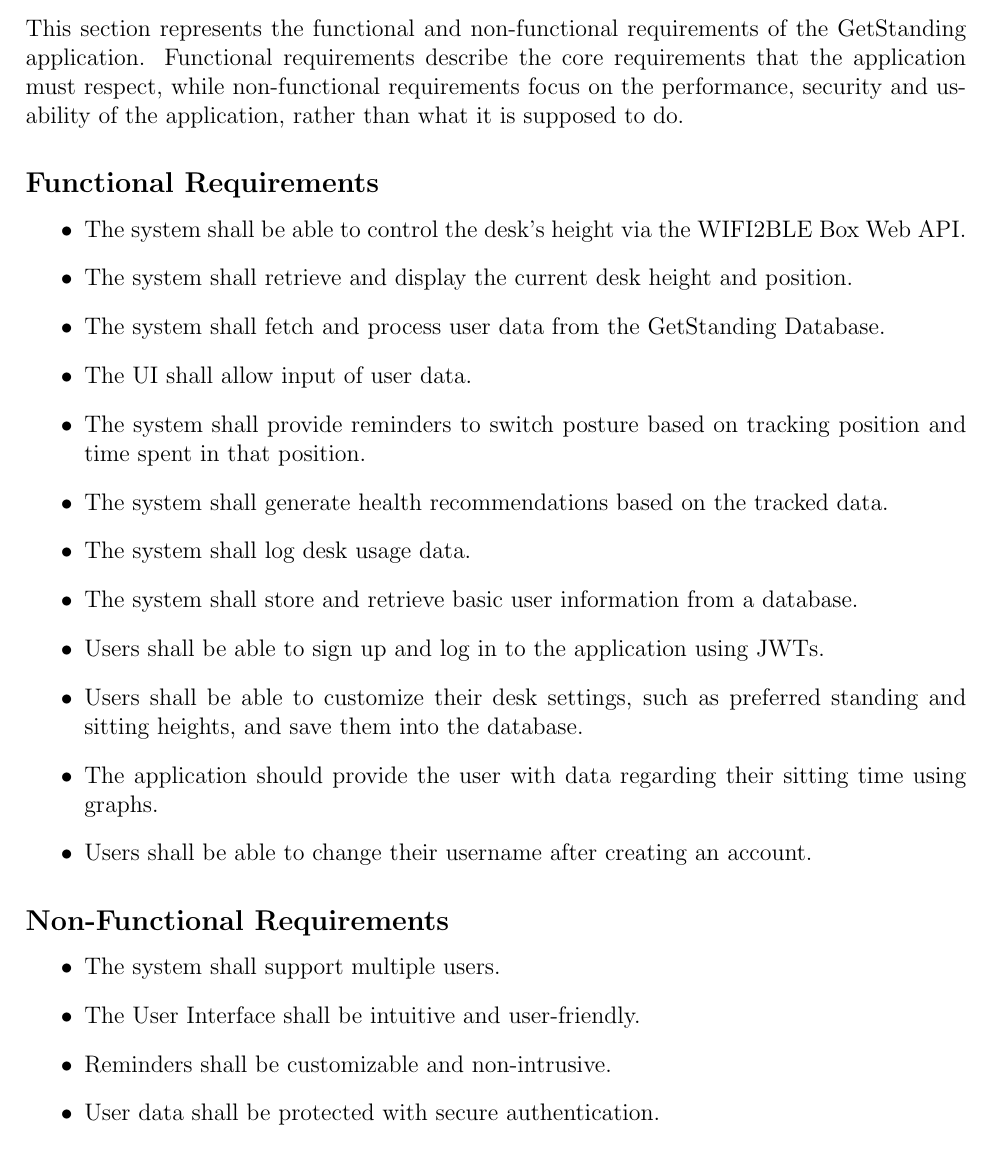
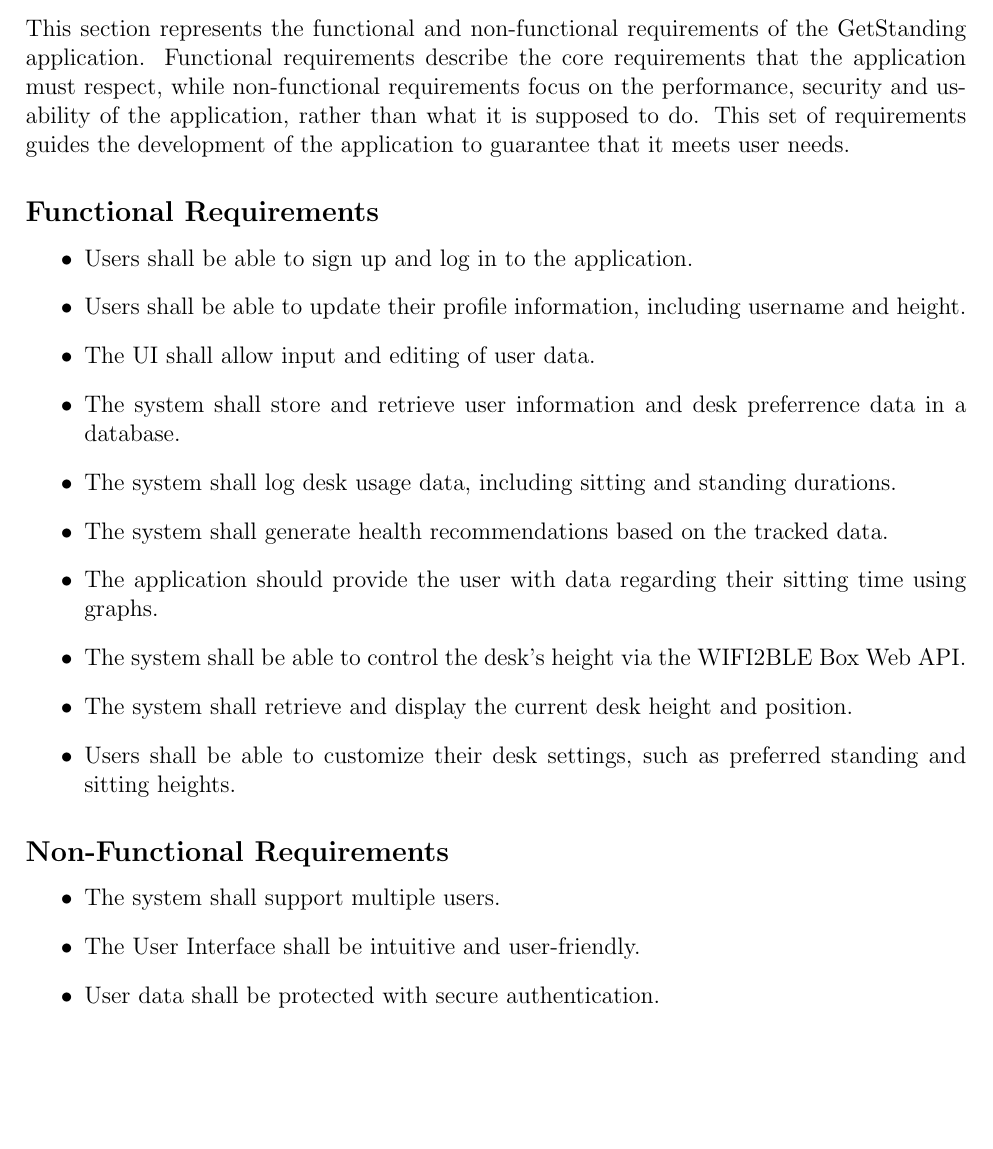
Before and after one commit to vladi245/WebFrontend-group8, a LaTeX document (Final_report.tex): part of page 9 of 15, cut so that both start at the same text, the shorter picture padded with empty space. Compiled offline with pdfLaTeX.

Commit message:
modified requirements

```diff
--- a/Final_report.tex
+++ b/Final_report.tex
@@ -136,22 +136,19 @@
 \newpage
 
 \section{Requirements}
-This section represents the functional and non-functional requirements of the GetStanding application. Functional requirements describe the core requirements that the application must respect, while non-functional requirements focus on the performance, security and usability of the application, rather than what it is supposed to do.
+This section represents the functional and non-functional requirements of the GetStanding application. Functional requirements describe the core requirements that the application must respect, while non-functional requirements focus on the performance, security and usability of the application, rather than what it is supposed to do. This set of requirements guides the development of the application to guarantee that it meets user needs.
 \subsection*{Functional Requirements}
 \begin{itemize}
-    \item The system shall be able to control the desk’s height via the WIFI2BLE Box Web API.
-    \item The system shall retrieve and display the current desk height and position.
-    \item The system shall fetch and process user data from the GetStanding Database.
-    \item The UI shall allow input of user data.
-    \item The system shall provide reminders to switch posture based on tracking position and time spent in that position.
-    \item The system shall generate health recommendations based on the tracked data.
-    \item The system shall log desk usage data.
-    \item The system shall store and retrieve basic user information from a database.
-    \item Users shall be able to sign up and log in to the application using JWTs.
-    \item Users shall be able to customize their desk settings, such as preferred standing and sitting heights, and save them into the database.
-\item The application should provide the user with data regarding their sitting time using graphs.
-\item Users shall be able to change their username after creating an account.
-
+	\item Users shall be able to sign up and log in to the application.
+	\item Users shall be able to update their profile information, including username and height.
+	\item The UI shall allow input and editing of user data.
+	\item The system shall store and retrieve user information and desk preferrence data in a database.
+	\item The system shall log desk usage data, including sitting and standing durations.
+	\item The system shall generate health recommendations based on the tracked data.
+	\item The application should provide the user with data regarding their sitting time using graphs.
+	\item The system shall be able to control the desk’s height via the WIFI2BLE Box Web API.
+	\item The system shall retrieve and display the current desk height and position.
+	 \item Users shall be able to customize their desk settings, such as preferred standing and sitting heights.
 \end{itemize}
 
 \subsection*{Non-Functional Requirements}
@@ -159,7 +156,6 @@
 \begin{itemize}
     \item The system shall support multiple users.
     \item The User Interface shall be intuitive and user-friendly.
-    \item Reminders shall be customizable and non-intrusive.
     \item User data shall be protected with secure authentication.
     \item The app shall be compatible with major modern browsers.
     \item The system shall provide clear, user-friendly error messages (in plain English).
```
